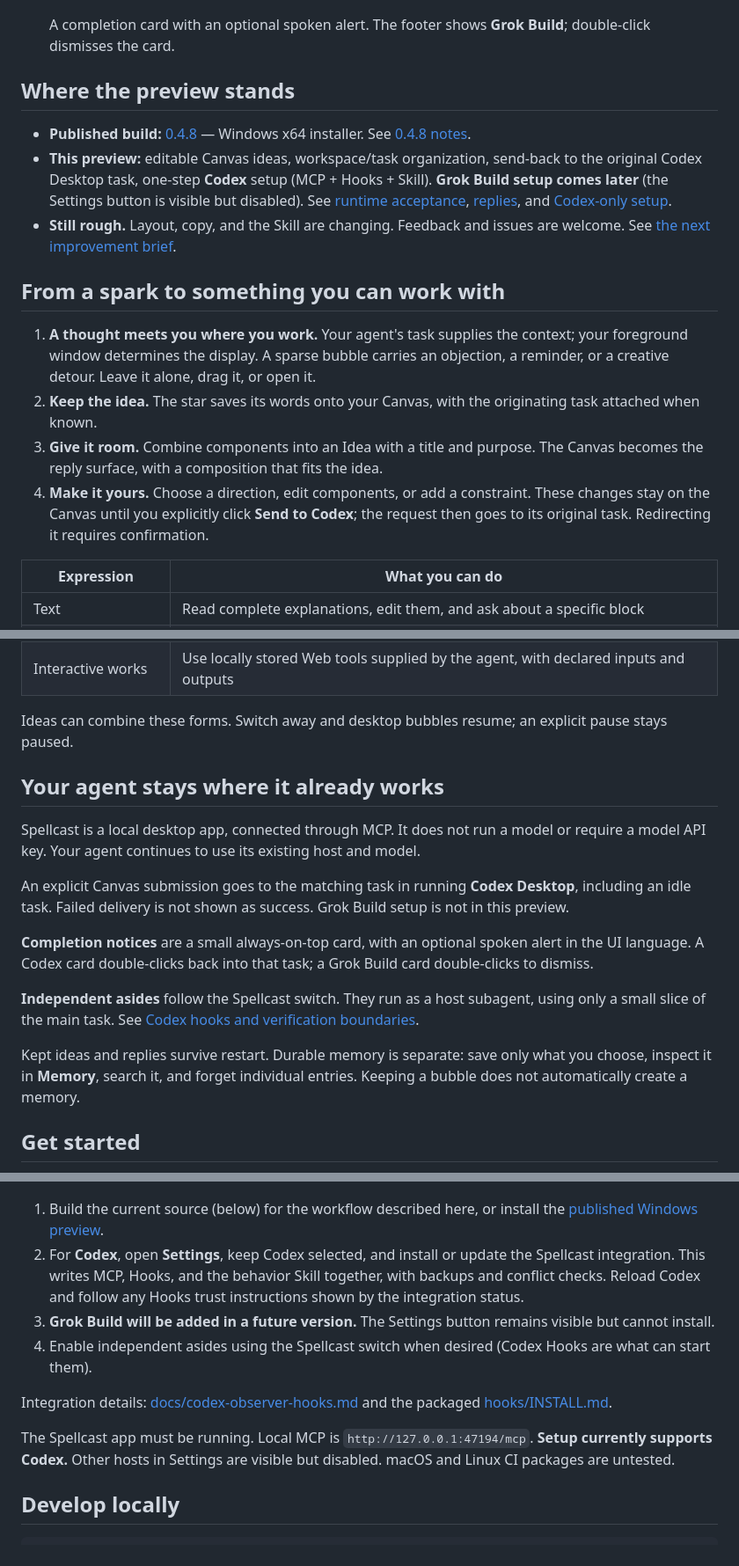
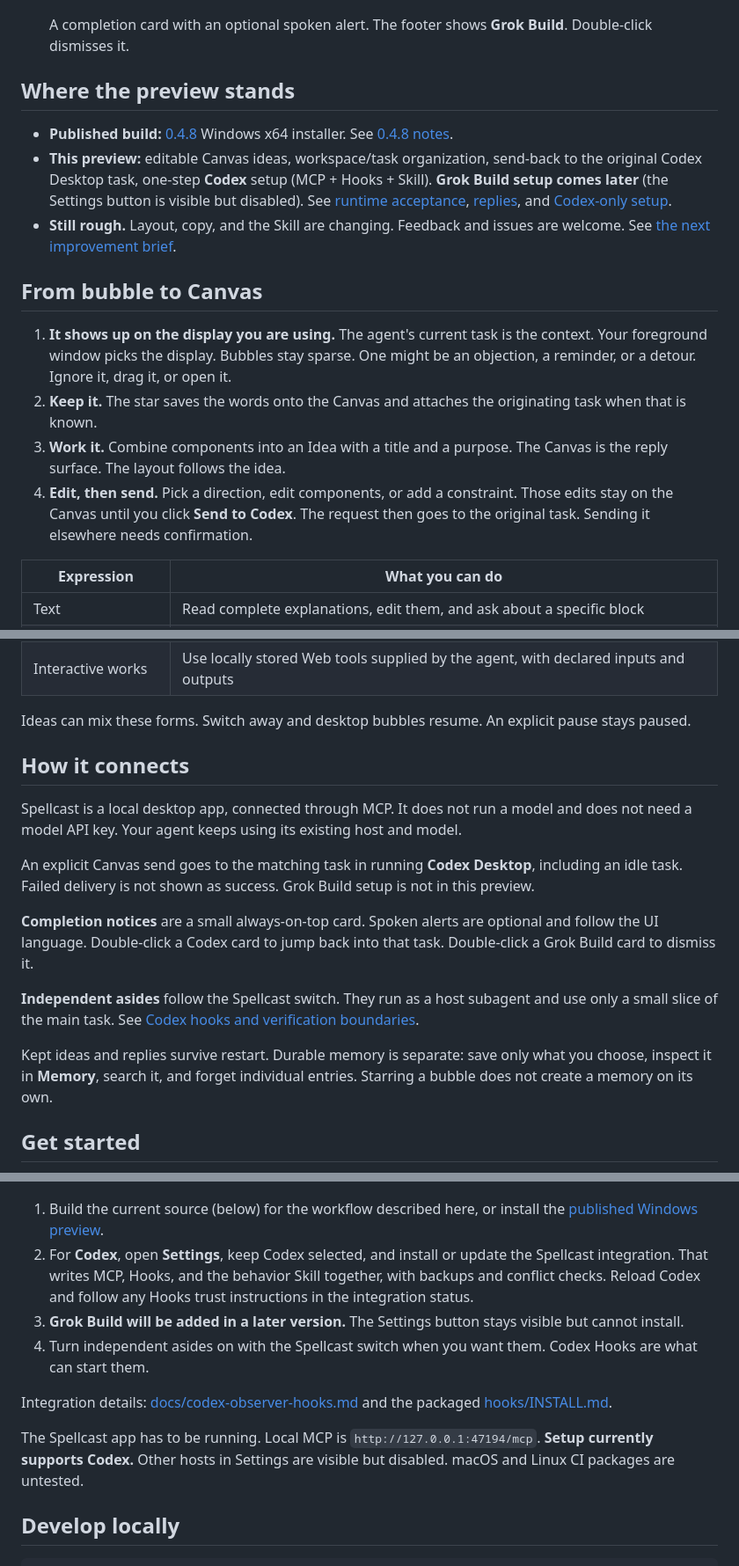
Before and after one commit to Vanyangyang/spellcast, a Markdown page: README.md, 3 parts joined by grey strips. Shown at 88% size. Rendered like a GitHub page.

```diff
--- a/README.md
+++ b/README.md
@@ -49,20 +46,20 @@ Your agent keeps working on your task. Its asides appear as bubbles on the displ
 
    ![Completion notice card: Task complete, footer Grok Build · Double-click to dismiss](docs/media/04-completion-notice.png)
 
-   A completion card with an optional spoken alert. The footer shows **Grok Build**; double-click dismisses the card.
+   A completion card with an optional spoken alert. The footer shows **Grok Build**. Double-click dismisses it.
 
 ## Where the preview stands
 
-- **Published build:** [0.4.8](https://github.com/Vanyangyang/spellcast/releases/tag/v0.4.8) — Windows x64 installer. See [0.4.8 notes](docs/releases/0.4.8.md).
+- **Published build:** [0.4.8](https://github.com/Vanyangyang/spellcast/releases/tag/v0.4.8) Windows x64 installer. See [0.4.8 notes](docs/releases/0.4.8.md).
 - **This preview:** editable Canvas ideas, workspace/task organization, send-back to the original Codex Desktop task, one-step **Codex** setup (MCP + Hooks + Skill). **Grok Build setup comes later** (the Settings button is visible but disabled). See [runtime acceptance](docs/reviews/2026-09-14-workbench-runtime-acceptance.md), [replies](docs/reviews/2026-09-15-replies-inbox.md), and [Codex-only setup](docs/reviews/2026-09-15-codex-only-entry.md).
 - **Still rough.** Layout, copy, and the Skill are changing. Feedback and issues are welcome. See [the next improvement brief](docs/next-improvement-prompt.md).
 
-## From a spark to something you can work with
+## From bubble to Canvas
 
-1. **A thought meets you where you work.** Your agent's task supplies the context; your foreground window determines the display. A sparse bubble carries an objection, a reminder, or a creative detour. Leave it alone, drag it, or open it.
-2. **Keep the idea.** The star saves its words onto your Canvas, with the originating task attached when known.
-3. **Give it room.** Combine components into an Idea with a title and purpose. The Canvas becomes the reply surface, with a composition that fits the idea.
-4. **Make it yours.** Choose a direction, edit components, or add a constraint. These changes stay on the Canvas until you explicitly click **Send to Codex**; the request then goes to its original task. Redirecting it requires confirmation.
+1. **It shows up on the display you are using.** The agent's current task is the context. Your foreground window picks the display. Bubbles stay sparse. One might be an objection, a reminder, or a detour. Ignore it, drag it, or open it.
+2. **Keep it.** The star saves the words onto the Canvas and attaches the originating task when that is known.
+3. **Work it.** Combine components into an Idea with a title and a purpose. The Canvas is the reply surface. The layout follows the idea.
+4. **Edit, then send.** Pick a direction, edit components, or add a constraint. Those edits stay on the Canvas until you click **Send to Codex**. The request then goes to the original task. Sending it elsewhere needs confirmation.
 
 | Expression | What you can do |
 | --- | --- |
@@ -73,32 +70,32 @@ Your agent keeps working on your task. Its asides appear as bubbles on the displ
 | Storyboard | Explore ordered steps, their actions and feedback, and reorder them |
 | Interactive works | Use locally stored Web tools supplied by the agent, with declared inputs and outputs |
 
-Ideas can combine these forms. Switch away and desktop bubbles resume; an explicit pause stays paused.
+Ideas can mix these forms. Switch away and desktop bubbles resume. An explicit pause stays paused.
 
-## Your agent stays where it already works
+## How it connects
 
-Spellcast is a local desktop app, connected through MCP. It does not run a model or require a model API key. Your agent continues to use its existing host and model.
+Spellcast is a local desktop app, connected through MCP. It does not run a model and does not need a model API key. Your agent keeps using its existing host and model.
 
-An explicit Canvas submission goes to the matching task in running **Codex Desktop**, including an idle task. Failed delivery is not shown as success. Grok Build setup is not in this preview.
+An explicit Canvas send goes to the matching task in running **Codex Desktop**, including an idle task. Failed delivery is not shown as success. Grok Build setup is not in this preview.
 
-**Completion notices** are a small always-on-top card, with an optional spoken alert in the UI language. A Codex card double-clicks back into that task; a Grok Build card double-clicks to dismiss.
+**Completion notices** are a small always-on-top card. Spoken alerts are optional and follow the UI language. Double-click a Codex card to jump back into that task. Double-click a Grok Build card to dismiss it.
 
-**Independent asides** follow the Spellcast switch. They run as a host subagent, using only a small slice of the main task. See [Codex hooks and verification boundaries](docs/codex-observer-hooks.md).
+**Independent asides** follow the Spellcast switch. They run as a host subagent and use only a small slice of the main task. See [Codex hooks and verification boundaries](docs/codex-observer-hooks.md).
 
-Kept ideas and replies survive restart. Durable memory is separate: save only what you choose, inspect it in **Memory**, search it, and forget individual entries. Keeping a bubble does not automatically create a memory.
+Kept ideas and replies survive restart. Durable memory is separate: save only what you choose, inspect it in **Memory**, search it, and forget individual entries. Starring a bubble does not create a memory on its own.
 
 ## Get started
 
 ![Spellcast desktop settings: asides switch, MCP address, and one-step Codex setup](docs/media/spellcast-desktop-settings.png)
 
 1. Build the current source (below) for the workflow described here, or install the [published Windows preview](https://github.com/Vanyangyang/spellcast/releases/latest).
-2. For **Codex**, open **Settings**, keep Codex selected, and install or update the Spellcast integration. This writes MCP, Hooks, and the behavior Skill together, with backups and conflict checks. Reload Codex and follow any Hooks trust instructions shown by the integration status.
-3. **Grok Build will be added in a future version.** The Settings button remains visible but cannot install.
-4. Enable independent asides using the Spellcast switch when desired (Codex Hooks are what can start them).
+2. For **Codex**, open **Settings**, keep Codex selected, and install or update the Spellcast integration. That writes MCP, Hooks, and the behavior Skill together, with backups and conflict checks. Reload Codex and follow any Hooks trust instructions in the integration status.
+3. **Grok Build will be added in a later version.** The Settings button stays visible but cannot install.
+4. Turn independent asides on with the Spellcast switch when you want them. Codex Hooks are what can start them.
 
 Integration details: [docs/codex-observer-hooks.md](docs/codex-observer-hooks.md) and the packaged [hooks/INSTALL.md](hooks/INSTALL.md).
 
-The Spellcast app must be running. Local MCP is `http://127.0.0.1:47194/mcp`. **Setup currently supports Codex.** Other hosts in Settings are visible but disabled. macOS and Linux CI packages are untested.
+The Spellcast app has to be running. Local MCP is `http://127.0.0.1:47194/mcp`. **Setup currently supports Codex.** Other hosts in Settings are visible but disabled. macOS and Linux CI packages are untested.
 
 ## Develop locally
 
```
Also changed, not shown: other parts of README.md (+9 -12 lines), README.zh-CN.md (+39 -42 lines).
